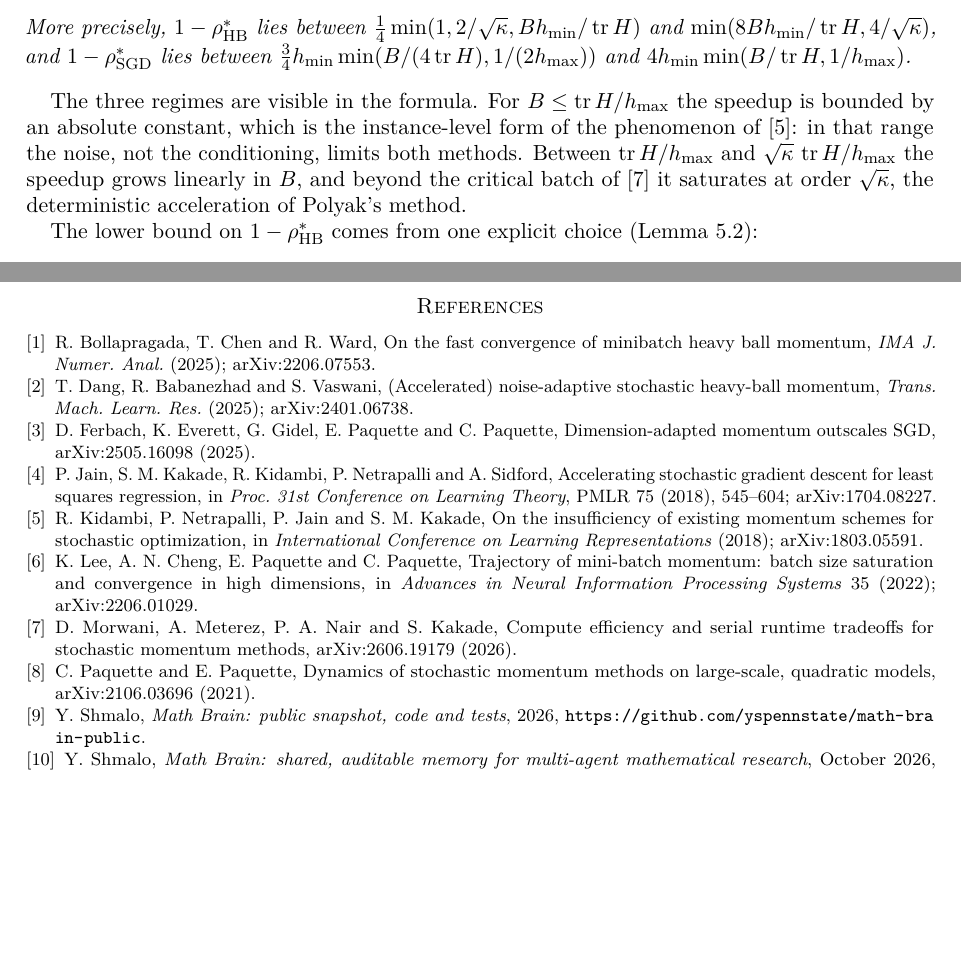
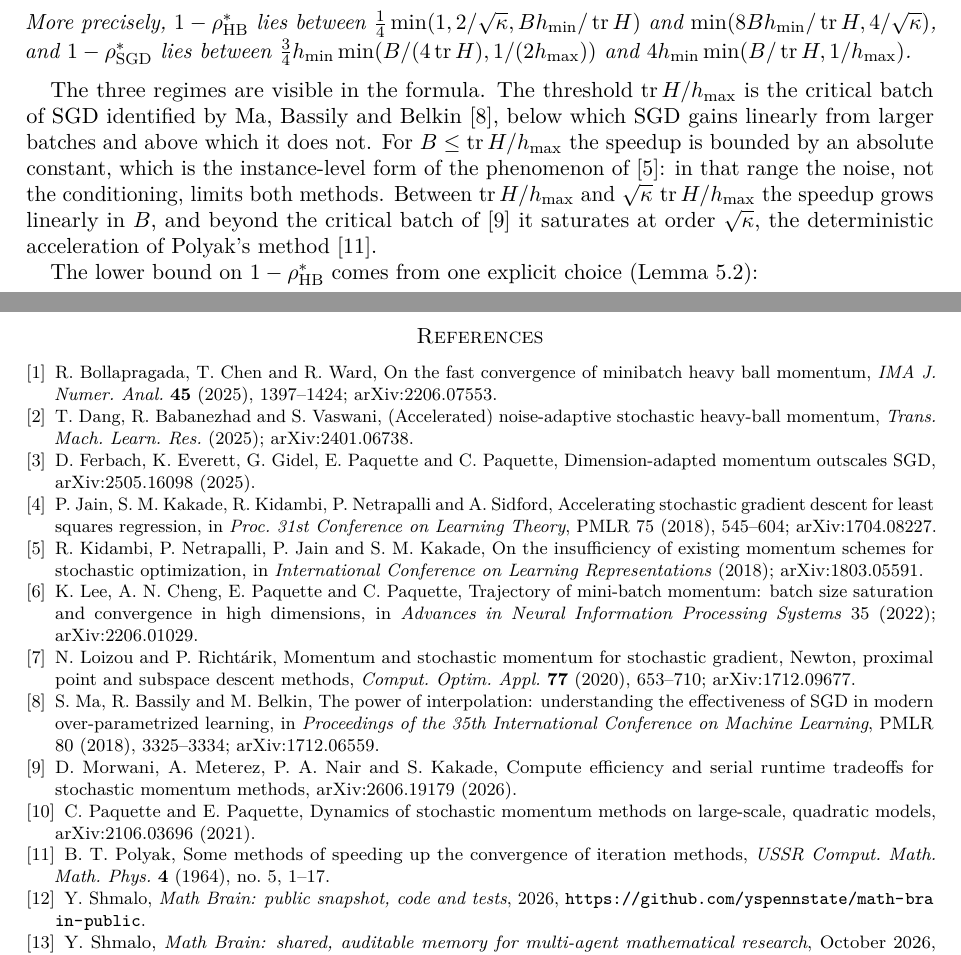
Before and after one commit to yspennstate/heavy-ball-batch-speedup, a LaTeX paper (paper/momentum_batch.tex): two parts of pages 2 and 9 of 9, joined at a grey line, cut so that both start at the same text, the shorter picture padded with empty space. Compiled offline with pdfLaTeX.

Commit message:
add references
Co-Authored-By: Claude Opus 5.5 <noreply@anthropic.com>

```diff
--- a/paper/momentum_batch.tex
+++ b/paper/momentum_batch.tex
@@ -66,7 +66,7 @@ Let $m=\min\bigl(\max(1,B\hmax/\tr H),\sqrt\kappa\bigr)$. Then
 More precisely, $1-\rho_{\mathrm{HB}}^*$ lies between $\frac14\min(1,2/\sqrt\kappa,B\hmin/\tr H)$ and $\min(8B\hmin/\tr H,4/\sqrt\kappa)$, and $1-\rho_{\mathrm{SGD}}^*$ lies between $\frac34\hmin\min(B/(4\tr H),1/(2\hmax))$ and $4\hmin\min(B/\tr H,1/\hmax)$.
 \end{theorem}
 
-The three regimes are visible in the formula. For $B\le\tr H/\hmax$ the speedup is bounded by an absolute constant, which is the instance-level form of the phenomenon of \cite{KNJK18}: in that range the noise, not the conditioning, limits both methods. Between $\tr H/\hmax$ and $\sqrt\kappa\,\tr H/\hmax$ the speedup grows linearly in $B$, and beyond the critical batch of \cite{MMNK26} it saturates at order $\sqrt\kappa$, the deterministic acceleration of Polyak's method.
+The three regimes are visible in the formula. The threshold $\tr H/\hmax$ is the critical batch of SGD identified by Ma, Bassily and Belkin \cite{MBB18}, below which SGD gains linearly from larger batches and above which it does not. For $B\le\tr H/\hmax$ the speedup is bounded by an absolute constant, which is the instance-level form of the phenomenon of \cite{KNJK18}: in that range the noise, not the conditioning, limits both methods. Between $\tr H/\hmax$ and $\sqrt\kappa\,\tr H/\hmax$ the speedup grows linearly in $B$, and beyond the critical batch of \cite{MMNK26} it saturates at order $\sqrt\kappa$, the deterministic acceleration of Polyak's method \cite{Pol64}.
 
 The lower bound on $1-\rho^*_{\mathrm{HB}}$ comes from one explicit choice (Lemma~\ref{lem:tuning}):
 \[
@@ -350,7 +350,7 @@ The paper is part of the Math Brain project, whose public repository is \url{htt
 \begin{thebibliography}{9}
 
 \bibitem{BCW25}
-R.~Bollapragada, T.~Chen and R.~Ward, On the fast convergence of minibatch heavy ball momentum, \emph{IMA J. Numer. Anal.} (2025); arXiv:2206.07553.
+R.~Bollapragada, T.~Chen and R.~Ward, On the fast convergence of minibatch heavy ball momentum, \emph{IMA J. Numer. Anal.} \textbf{45} (2025), 1397--1424; arXiv:2206.07553.
 
 \bibitem{DBV25}
 T.~Dang, R.~Babanezhad and S.~Vaswani, (Accelerated) noise-adaptive stochastic heavy-ball momentum, \emph{Trans. Mach. Learn. Res.} (2025); arXiv:2401.06738.
@@ -367,12 +367,18 @@ R.~Kidambi, P.~Netrapalli, P.~Jain and S.~M.~Kakade, On the insufficiency of exi
 \bibitem{LCPP22}
 K.~Lee, A.~N.~Cheng, E.~Paquette and C.~Paquette, Trajectory of mini-batch momentum: batch size saturation and convergence in high dimensions, in \emph{Advances in Neural Information Processing Systems} 35 (2022); arXiv:2206.01029.
 
+\bibitem{LR20}
+N.~Loizou and P.~Richt\'arik, Momentum and stochastic momentum for stochastic gradient, Newton, proximal point and subspace descent methods, \emph{Comput. Optim. Appl.} \textbf{77} (2020), 653--710; arXiv:1712.09677.
+\bibitem{MBB18}
+S.~Ma, R.~Bassily and M.~Belkin, The power of interpolation: understanding the effectiveness of SGD in modern over-parametrized learning, in \emph{Proceedings of the 35th International Conference on Machine Learning}, PMLR 80 (2018), 3325--3334; arXiv:1712.06559.
 \bibitem{MMNK26}
 D.~Morwani, A.~Meterez, P.~A.~Nair and S.~Kakade, Compute efficiency and serial runtime tradeoffs for stochastic momentum methods, arXiv:2606.19179 (2026).
 
 \bibitem{PP21}
 C.~Paquette and E.~Paquette, Dynamics of stochastic momentum methods on large-scale, quadratic models, arXiv:2106.03696 (2021).
 
+\bibitem{Pol64}
+B.~T.~Polyak, Some methods of speeding up the convergence of iteration methods, \emph{USSR Comput. Math. Math. Phys.} \textbf{4} (1964), no.~5, 1--17.
 \bibitem{MathBrainRepo} Y.~Shmalo, \emph{Math Brain: public snapshot, code and tests}, 2026, \url{https://github.com/yspennstate/math-brain-public}.
 
 \bibitem{MathBrainPaper} Y.~Shmalo, \emph{Math Brain: shared, auditable memory for multi-agent mathematical research}, October 2026, \url{https://github.com/yspennstate/math-brain-public/tree/main/papers/math-brain-2026-10-24}.
```
Also changed, not shown: paper/momentum_batch.pdf, paper/momentum_batch.tex (2 more changed lines).
